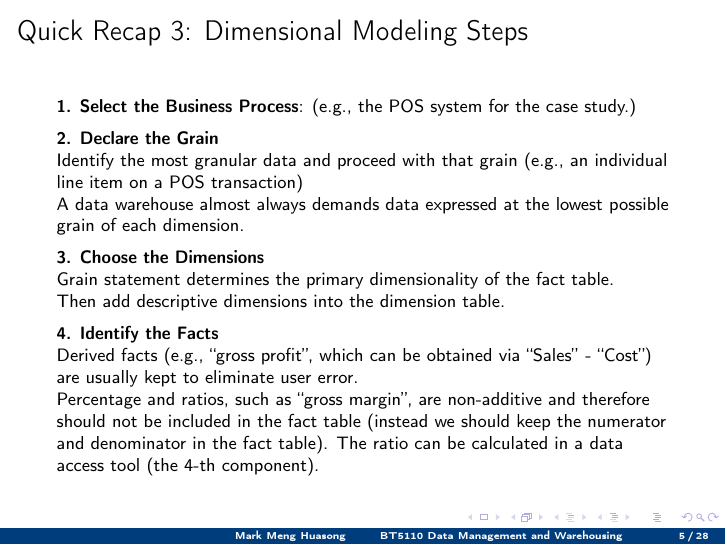
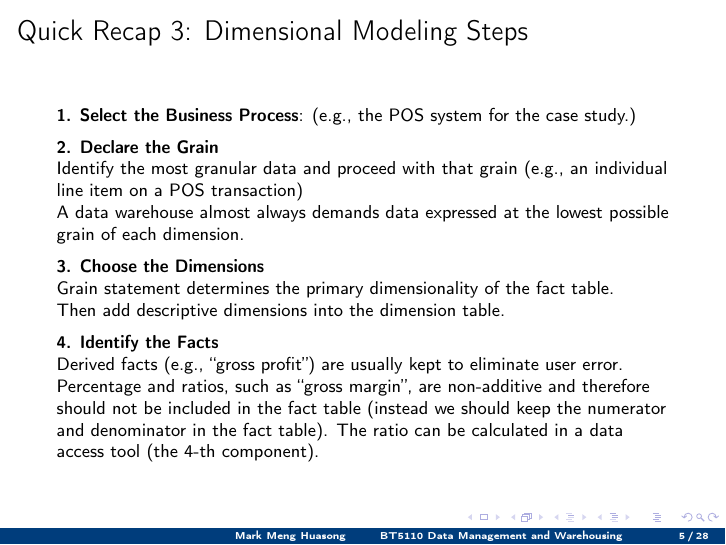
Before and after one commit to mark-h-meng/BT5110-tutorials, LaTeX slides (src/slides.tex, which reads src/t9/t9.tex): page 5 of 28. Compiled offline with pdfLaTeX.

Commit message:
Update t9 finalized version

```diff
--- a/src/t9/t9.tex
+++ b/src/t9/t9.tex
@@ -98,7 +98,7 @@ Main priorities: processing performance \& availability.
 		Then add descriptive dimensions into the dimension table.\\\vspace{5pt}
 
 		\textbf{4. Identify the Facts}\\
-		Derived facts (e.g., ``gross profit'', which can be obtained via ``Sales'' - ``Cost'') are usually kept to eliminate user error.\\
+		Derived facts (e.g., ``gross profit'') are usually kept to eliminate user error.\\
 		Percentage and ratios, such as ``gross margin'', are non-additive and therefore should not be included in the fact table (instead we should keep the numerator and denominator in the fact table). The ratio can be calculated in a data access tool (the 4-th component).
 
 	\end{small}
```
Also changed, not shown: src/t9/t9.pdf, 1 other file.
